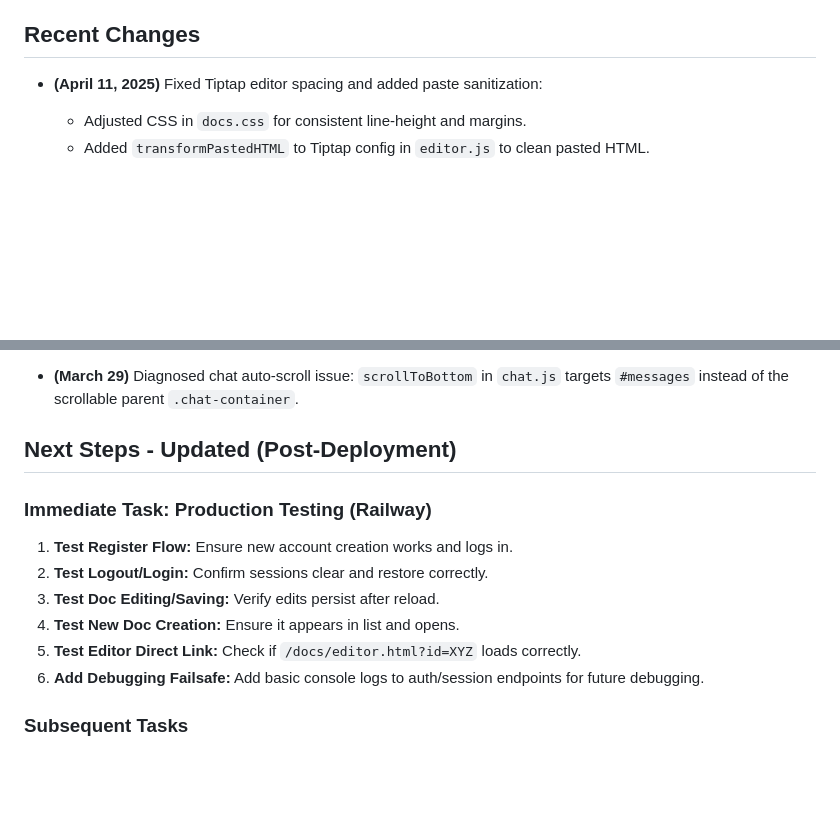
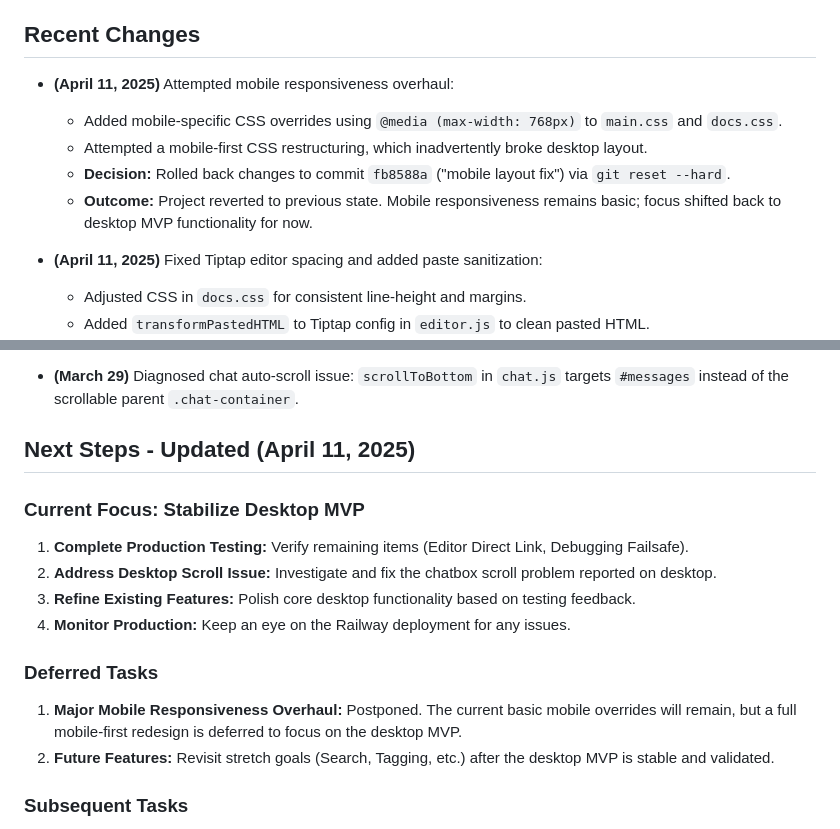
Before and after one commit to Drifter-Supremo/gorlea-notes-docs, a Markdown page: memory-bank/activeContext.md, 2 parts joined by grey strips. Rendered like a GitHub page; blank space fills up the shorter version.

Commit message:
done for now

```diff
--- a/memory-bank/activeContext.md
+++ b/memory-bank/activeContext.md
@@ -119,6 +119,11 @@ Production Testing & Refinement (Railway) - Mostly Complete
 
 ## Recent Changes
 
+- **(April 11, 2025)** Attempted mobile responsiveness overhaul:
+    - Added mobile-specific CSS overrides using `@media (max-width: 768px)` to `main.css` and `docs.css`.
+    - Attempted a mobile-first CSS restructuring, which inadvertently broke desktop layout.
+    - **Decision:** Rolled back changes to commit `fb8588a` ("mobile layout fix") via `git reset --hard`.
+    - **Outcome:** Project reverted to previous state. Mobile responsiveness remains basic; focus shifted back to desktop MVP functionality for now.
 - **(April 11, 2025)** Fixed Tiptap editor spacing and added paste sanitization:
     - Adjusted CSS in `docs.css` for consistent line-height and margins.
     - Added `transformPastedHTML` to Tiptap config in `editor.js` to clean pasted HTML.
@@ -350,16 +355,17 @@ Production Testing & Refinement (Railway) - Mostly Complete
 - **(March 29)** Diagnosed chat auto-scroll issue: `scrollToBottom` in `chat.js` targets `#messages` instead of the scrollable parent `.chat-container`.
 
 
-## Next Steps - Updated (Post-Deployment)
+## Next Steps - Updated (April 11, 2025)
 
-### Immediate Task: Production Testing (Railway)
-1.  **Test Register Flow:** Ensure new account creation works and logs in.
-2.  **Test Logout/Login:** Confirm sessions clear and restore correctly.
-3.  **Test Doc Editing/Saving:** Verify edits persist after reload.
-4.  **Test New Doc Creation:** Ensure it appears in list and opens.
-5.  **Test Editor Direct Link:** Check if `/docs/editor.html?id=XYZ` loads correctly.
-6.  **Add Debugging Failsafe:** Add basic console logs to auth/session endpoints for future debugging.
+### Current Focus: Stabilize Desktop MVP
+1.  **Complete Production Testing:** Verify remaining items (Editor Direct Link, Debugging Failsafe).
+2.  **Address Desktop Scroll Issue:** Investigate and fix the chatbox scroll problem reported on desktop.
+3.  **Refine Existing Features:** Polish core desktop functionality based on testing feedback.
+4.  **Monitor Production:** Keep an eye on the Railway deployment for any issues.
 
+### Deferred Tasks
+1.  **Major Mobile Responsiveness Overhaul:** Postponed. The current basic mobile overrides will remain, but a full mobile-first redesign is deferred to focus on the desktop MVP.
+2.  **Future Features:** Revisit stretch goals (Search, Tagging, etc.) after the desktop MVP is stable and validated.
 ### Subsequent Tasks
 1.  **Gorlea Notes Chat Testing:** Verify chat functionality, AI processing, and note saving in production.
 2.  **Refinement & Bug Fixes:** Address any issues found during testing.
```
Also changed, not shown: memory-bank/progress.md (+10 -1 lines), memory-bank/tasks.md (+2 -2 lines).
